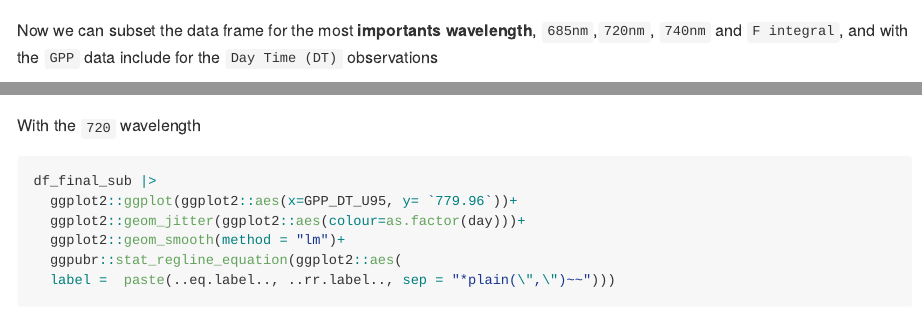
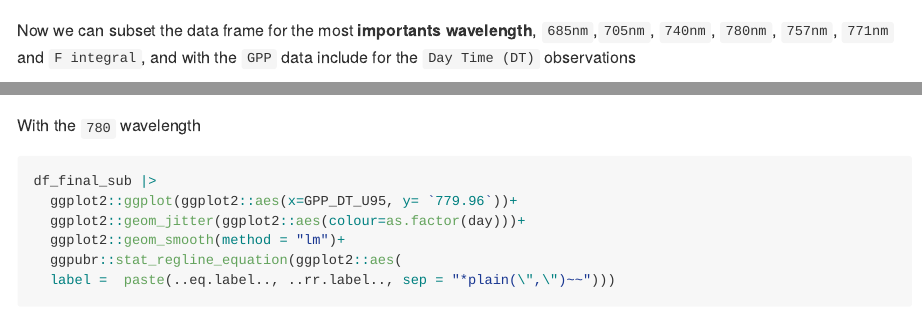
Before and after one commit to lm-costa/draft_bepe, an R Markdown document (README.Rmd): the page in a window 1100 px wide, from 8380 px down, and a second part further down, joined at a grey line. Rendered offline with R 4.5, knitr and Pandoc, with nearby package versions; some code elsewhere in the file could not run offline; long lines of code are wrapped.

Commit message:
changes 10/11

````diff
--- a/README.Rmd
+++ b/README.Rmd
@@ -227,7 +227,7 @@ correl[-c(683:684),] |>
   ggplot2::xlab(label="Fluorescence Spectra in nm")
 ```
 
-Now we can subset the data frame for the most **importants wavelength**, `685nm`,`720nm`, `740nm` and `F integral`, and with the `GPP` data include for the `Day Time (DT)` observations
+Now we can subset the data frame for the most **importants wavelength**, `685nm`,`705nm`, `740nm`, `780nm`, ` 757nm`, `771nm` and `F integral`, and with the `GPP` data include for the `Day Time (DT)` observations
 
 ```{r,echo=TRUE, warning=FALSE,cache=FALSE,message=FALSE}
 df_final_sub <- df_final |>
@@ -293,7 +293,7 @@ df_final_sub |>
 
 ```
 
-With the `720` wavelength
+With the `780` wavelength
 
 ```{r,message=FALSE, error=FALSE, warning=FALSE}
 df_final_sub |>
````
Also changed, not shown: README.md, README_files/figure-gfm/unnamed-chunk-14-1.png, README_files/figure-gfm/unnamed-chunk-15-1.png, README_files/figure-gfm/unnamed-chunk-16-1.png, README_files/figure-gfm/unnamed-chunk-17-1.png, README_files/figure-gfm/unnamed-chunk-22-1.png, README_files/figure-gfm/unnamed-chunk-22-10.png, README_files/figure-gfm/unnamed-chunk-22-11.png, README_files/figure-gfm/unnamed-chunk-22-12.png, README_files/figure-gfm/unnamed-chunk-22-13.png, README_files/figure-gfm/unnamed-chunk-22-2.png, README_files/figure-gfm/unnamed-chunk-22-3.png, README_files/figure-gfm/unnamed-chunk-22-4.png, README_files/figure-gfm/unnamed-chunk-22-5.png, 7 more files.
